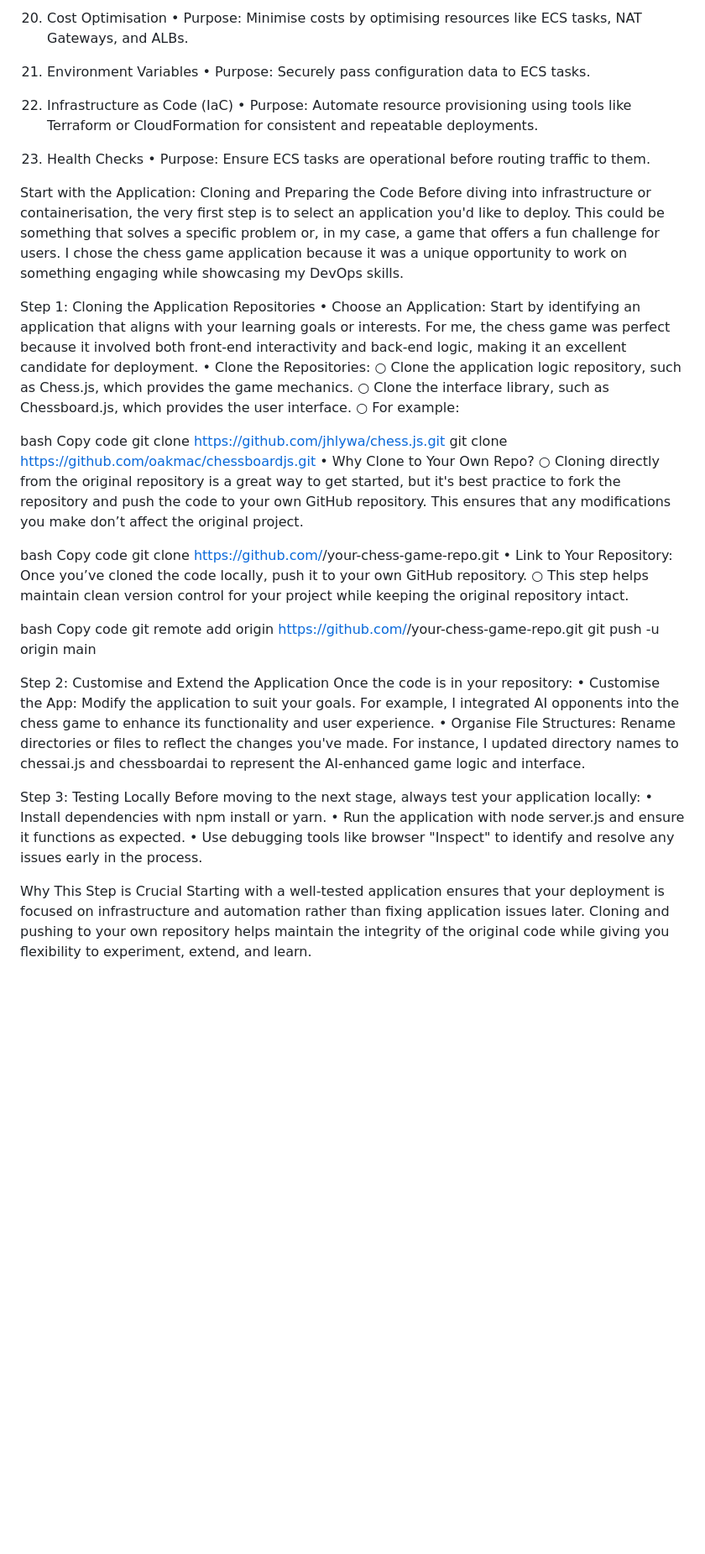
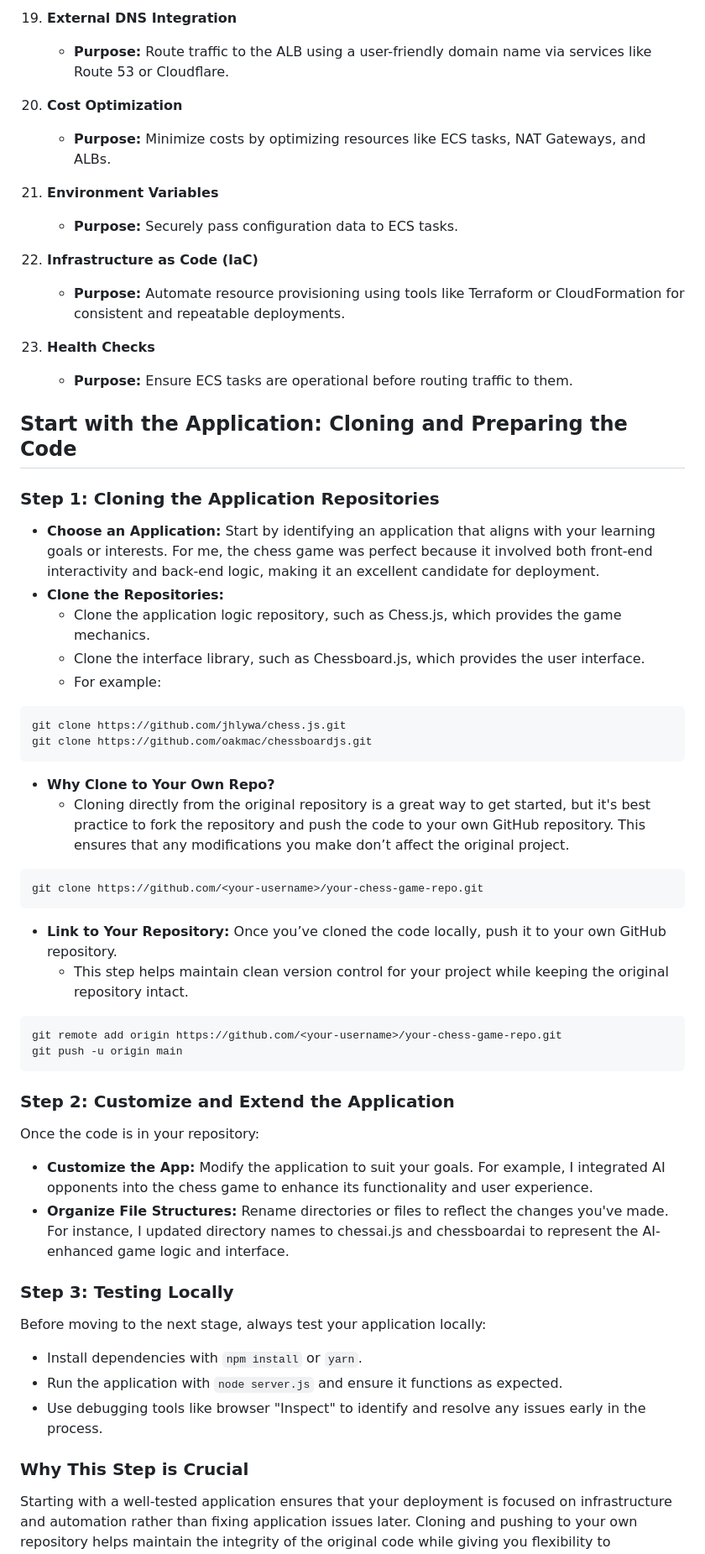
Before and after one commit to h-rahman-7/chess-game-AI, a Markdown page: ecs-overview.md, the part around the change printed below. Shown: that part at 84% size. Rendered like a GitHub page; blank space fills up the shorter version.

````diff
--- a/ecs-overview.md
+++ b/ecs-overview.md
@@ -64,55 +62,63 @@ Below is a concise yet detailed breakdown of essential components for deploying
 
-20. Cost Optimisation
-    • Purpose: Minimise costs by optimising resources like ECS tasks, NAT Gateways, and ALBs.
+19. **External DNS Integration**
+    - **Purpose:** Route traffic to the ALB using a user-friendly domain name via services like Route 53 or Cloudflare.
 
-21. Environment Variables
-    • Purpose: Securely pass configuration data to ECS tasks.
+20. **Cost Optimization**
+    - **Purpose:** Minimize costs by optimizing resources like ECS tasks, NAT Gateways, and ALBs.
 
-22. Infrastructure as Code (IaC)
-    • Purpose: Automate resource provisioning using tools like Terraform or CloudFormation for consistent and repeatable deployments.
+21. **Environment Variables**
+    - **Purpose:** Securely pass configuration data to ECS tasks.
 
-23. Health Checks
-    • Purpose: Ensure ECS tasks are operational before routing traffic to them.
+22. **Infrastructure as Code (IaC)**
+    - **Purpose:** Automate resource provisioning using tools like Terraform or CloudFormation for consistent and repeatable deployments.
 
-Start with the Application: Cloning and Preparing the Code
-Before diving into infrastructure or containerisation, the very first step is to select an application you'd like to deploy. This could be something that solves a specific problem or, in my case, a game that offers a fun challenge for users. I chose the chess game application because it was a unique opportunity to work on something engaging while showcasing my DevOps skills.
+23. **Health Checks**
+    - **Purpose:** Ensure ECS tasks are operational before routing traffic to them.
 
-Step 1: Cloning the Application Repositories
-    • Choose an Application: Start by identifying an application that aligns with your learning goals or interests. For me, the chess game was perfect because it involved both front-end interactivity and back-end logic, making it an excellent candidate for deployment.
-    • Clone the Repositories:
-        ○ Clone the application logic repository, such as Chess.js, which provides the game mechanics.
-        ○ Clone the interface library, such as Chessboard.js, which provides the user interface.
-        ○ For example:
+## Start with the Application: Cloning and Preparing the Code
 
-bash
-Copy code
+### Step 1: Cloning the Application Repositories
+
+- **Choose an Application:** Start by identifying an application that aligns with your learning goals or interests. For me, the chess game was perfect because it involved both front-end interactivity and back-end logic, making it an excellent candidate for deployment.
+- **Clone the Repositories:**
+    - Clone the application logic repository, such as Chess.js, which provides the game mechanics.
+    - Clone the interface library, such as Chessboard.js, which provides the user interface.
+    - For example:
+
+```bash
 git clone https://github.com/jhlywa/chess.js.git
 git clone https://github.com/oakmac/chessboardjs.git
-    • Why Clone to Your Own Repo?
-        ○ Cloning directly from the original repository is a great way to get started, but it's best practice to fork the repository and push the code to your own GitHub repository. This ensures that any modifications you make don’t affect the original project.
+```
 
-bash
-Copy code
+- **Why Clone to Your Own Repo?**
+    - Cloning directly from the original repository is a great way to get started, but it's best practice to fork the repository and push the code to your own GitHub repository. This ensures that any modifications you make don’t affect the original project.
+
+```bash
 git clone https://github.com/<your-username>/your-chess-game-repo.git
-    • Link to Your Repository: Once you’ve cloned the code locally, push it to your own GitHub repository.
-        ○ This step helps maintain clean version control for your project while keeping the original repository intact.
+```
 
-bash
-Copy code
+- **Link to Your Repository:** Once you’ve cloned the code locally, push it to your own GitHub repository.
+    - This step helps maintain clean version control for your project while keeping the original repository intact.
+
+```bash
 git remote add origin https://github.com/<your-username>/your-chess-game-repo.git
 git push -u origin main
+```
 
-Step 2: Customise and Extend the Application
+### Step 2: Customize and Extend the Application
+
 Once the code is in your repository:
-    • Customise the App: Modify the application to suit your goals. For example, I integrated AI opponents into the chess game to enhance its functionality and user experience.
-    • Organise File Structures: Rename directories or files to reflect the changes you've made. For instance, I updated directory names to chessai.js and chessboardai to represent the AI-enhanced game logic and interface.
+- **Customize the App:** Modify the application to suit your goals. For example, I integrated AI opponents into the chess game to enhance its functionality and user experience.
+- **Organize File Structures:** Rename directories or files to reflect the changes you've made. For instance, I updated directory names to chessai.js and chessboardai to represent the AI-enhanced game logic and interface.
 
-Step 3: Testing Locally
+### Step 3: Testing Locally
+
 Before moving to the next stage, always test your application locally:
-    • Install dependencies with npm install or yarn.
-    • Run the application with node server.js and ensure it functions as expected.
-    • Use debugging tools like browser "Inspect" to identify and resolve any issues early in the process.
+- Install dependencies with `npm install` or `yarn`.
+- Run the application with `node server.js` and ensure it functions as expected.
+- Use debugging tools like browser "Inspect" to identify and resolve any issues early in the process.
 
-Why This Step is Crucial
+### Why This Step is Crucial
+
 Starting with a well-tested application ensures that your deployment is focused on infrastructure and automation rather than fixing application issues later. Cloning and pushing to your own repository helps maintain the integrity of the original code while giving you flexibility to experiment, extend, and learn.
 
````
Also changed, not shown: other parts of ecs-overview.md (+130 -118 lines).
